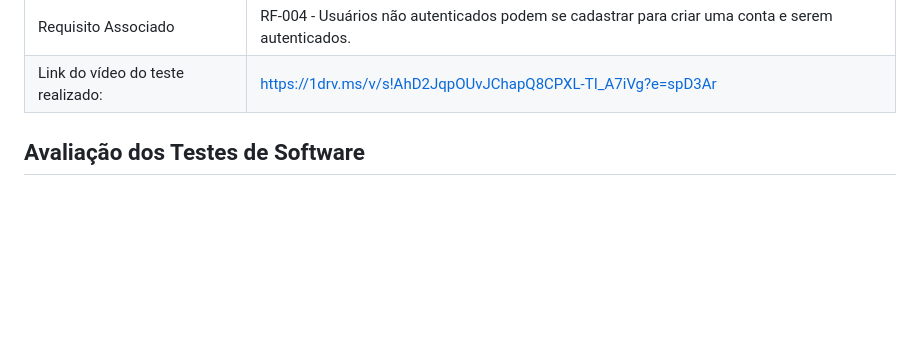
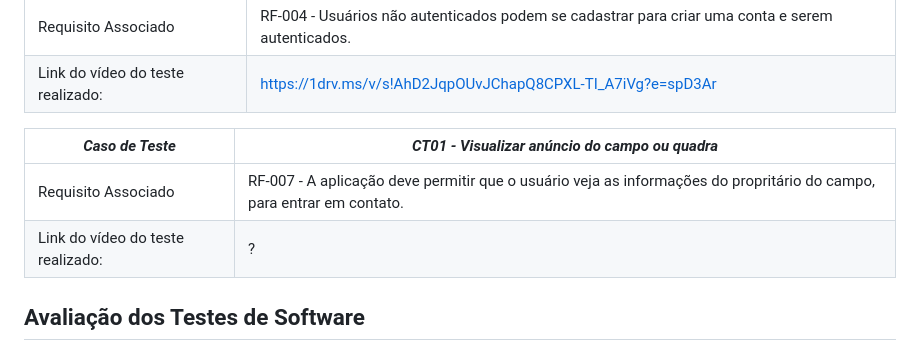
Before and after one commit to ICEI-PUC-Minas-PMV-SI/pmv-si-2023-1-e1-proj-web-t3-campos_de_futebol, a Markdown page: docs/tests.md, the part around the change. Rendered like a GitHub page; blank space fills up the shorter version.

```diff
--- a/docs/tests.md
+++ b/docs/tests.md
@@ -62,6 +62,10 @@ Esta seção deve apresentar o relatório com as evidências dos testes de softw
 |Requisito Associado | RF-004 - Usuários não autenticados podem se cadastrar para criar uma conta e serem autenticados.|
 |Link do vídeo do teste realizado: | https://1drv.ms/v/s!AhD2JqpOUvJChapQ8CPXL-TI_A7iVg?e=spD3Ar |
 
+|*Caso de Teste*                                 |*CT01 - Visualizar anúncio do campo ou quadra*                                         |
+|---|---|
+|Requisito Associado | RF-007 - A aplicação deve permitir que o usuário veja as informações do propritário do campo, para entrar em contato.|
+|Link do vídeo do teste realizado: | ? |
 
 ## Avaliação dos Testes de Software
 
```
